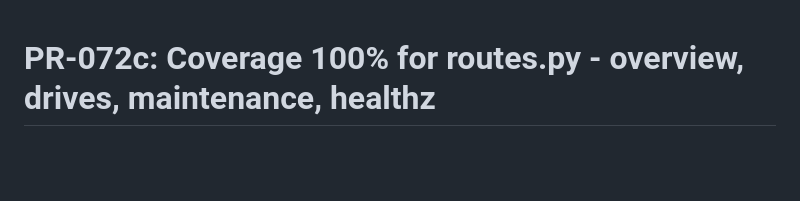
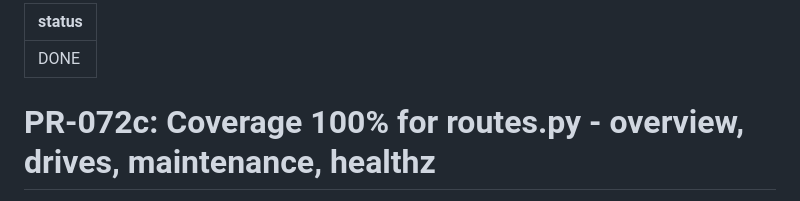
Before and after one commit to AlexBomber12/megaraid-dashboard, a Markdown page: tasks/PR-072c.md, the part around the change. GitHub-like rendering; blank space fills up the shorter version.

Commit message:
[STATUS] PR-072c marked DONE: PR merged
[skip ci]

```diff
--- a/tasks/PR-072c.md
+++ b/tasks/PR-072c.md
@@ -1,3 +1,7 @@
+---
+status: DONE
+---
+
 # PR-072c: Coverage 100% for routes.py - overview, drives, maintenance, healthz
 
 Branch: pr-072c-coverage-routes-overview
```
